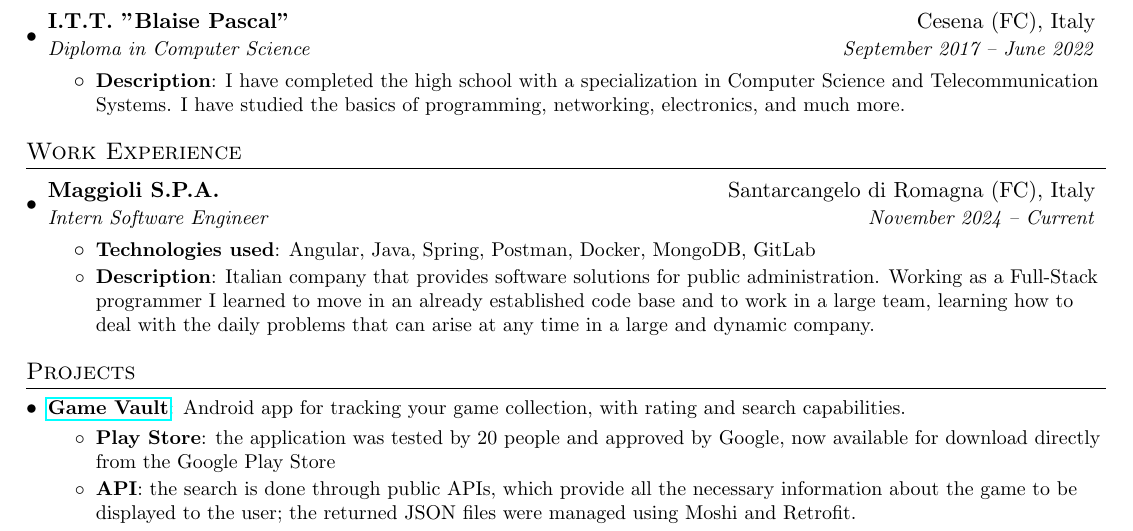
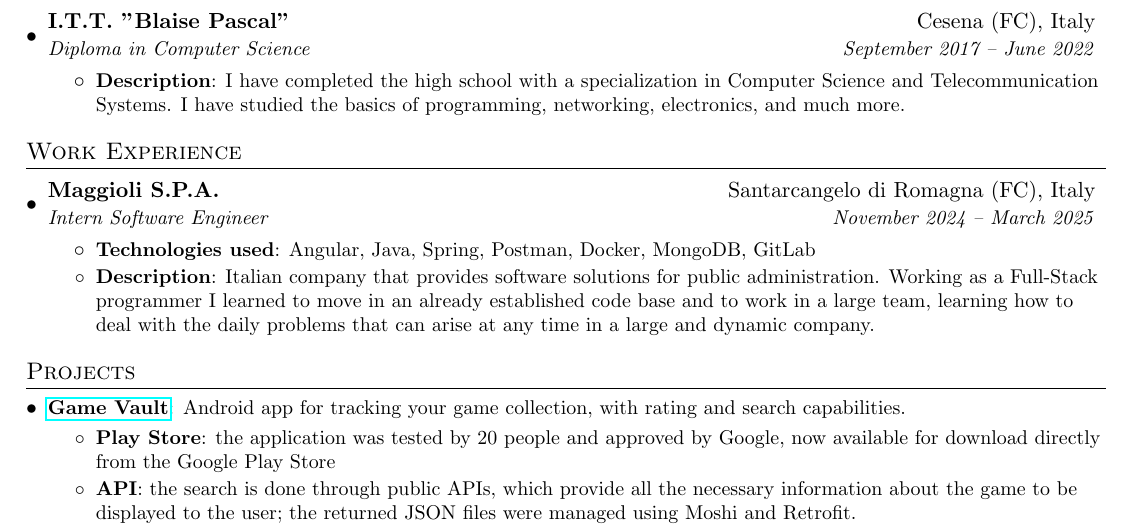
Before and after one commit to MatteoCalvanico/CV, a LaTeX CV (Matteo-Calvanico-CV-ENG.tex): part of page 1 of 2, cut so that both start at the same text. Compiled offline with pdfLaTeX.

Commit message:
Update date

```diff
--- a/Matteo-Calvanico-CV-ENG.tex
+++ b/Matteo-Calvanico-CV-ENG.tex
@@ -121,7 +121,7 @@
 %-----------EXPERIENCE-----------------
 \section{Work Experience}
 \resumeSubHeadingListStart
-    \resumeSubheading{Maggioli S.P.A.}{Santarcangelo di Romagna (FC), Italy}{Intern Software Engineer}{November 2024 -- Current}
+    \resumeSubheading{Maggioli S.P.A.}{Santarcangelo di Romagna (FC), Italy}{Intern Software Engineer}{November 2024 -- March 2025}
     \resumeItemListStart
         \resumeItem{Technologies used} {Angular, Java, Spring, Postman, Docker, MongoDB, GitLab}
         \resumeItem{Description}
```
Also changed, not shown: Matteo-Calvanico-CV-ENG.pdf.
